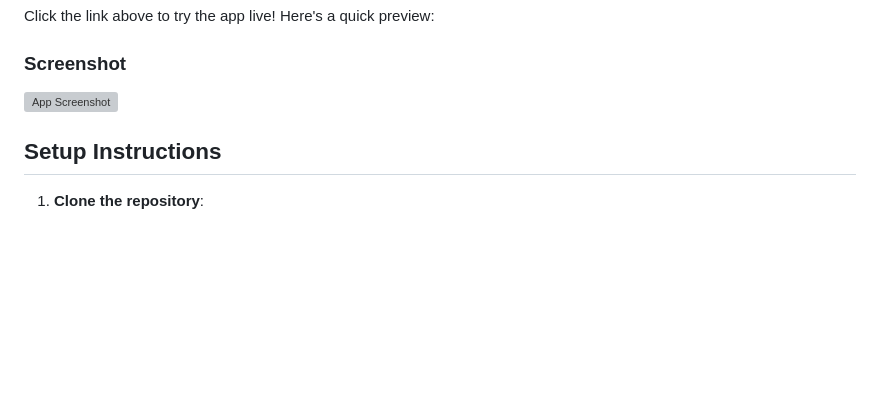
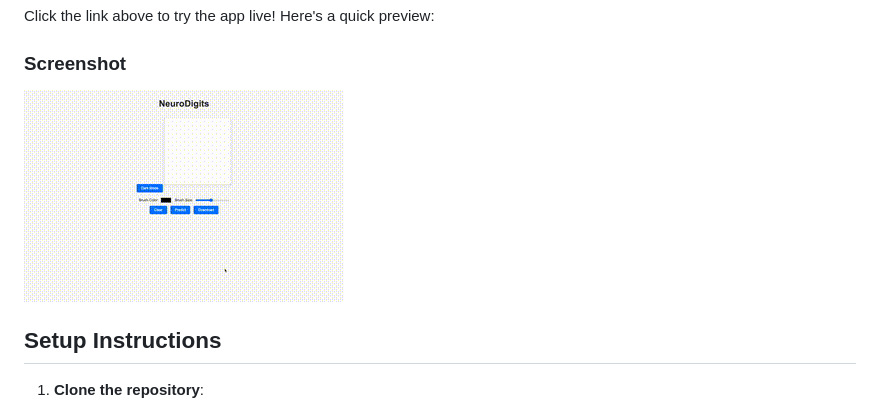
Before and after one commit to aaaikins/NeuroDigits, a Markdown page: README.md, the part around the change. Drawn GitHub-style; pictures changed too: demo/neurodigits_demo.gif (added); blank space fills up the shorter version; grey boxes are pictures that could not be loaded.

```diff
--- a/README.md
+++ b/README.md
@@ -17,7 +17,7 @@ The application is powered by Flask for the backend and TensorFlow for the ML mo
 Click the link above to try the app live! Here's a quick preview:
 
 ### **Screenshot**
-![App Screenshot](demo/neurodigits_demo.mov)
+![App Screenshot](demo/neurodigits_demo.gif)
 
 ## Setup Instructions
 
```
Also changed, not shown: 1 other file.
